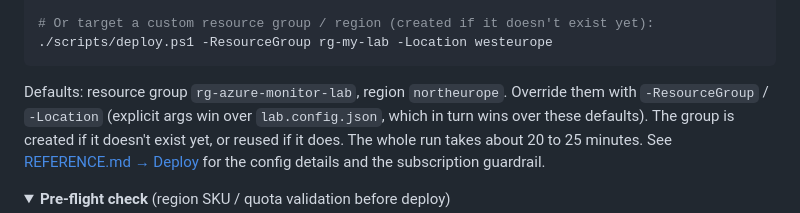
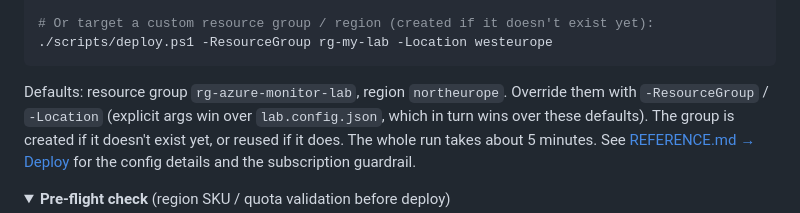
Before and after one commit to claestom/azure-monitor-demo-lab, a Markdown page: README.md, the part around the change. GitHub-like rendering; folded sections open.

Commit message:
Update deployment duration in README

````diff
--- a/README.md
+++ b/README.md
@@ -87,7 +87,7 @@ notepad lab.config.json
 ./scripts/deploy.ps1 -ResourceGroup rg-my-lab -Location westeurope
 ```
 
-Defaults: resource group `rg-azure-monitor-lab`, region `northeurope`. Override them with `-ResourceGroup` / `-Location` (explicit args win over `lab.config.json`, which in turn wins over these defaults). The group is created if it doesn't exist yet, or reused if it does. The whole run takes about 20 to 25 minutes. See [REFERENCE.md → Deploy](docs/REFERENCE.md#deploy) for the config details and the subscription guardrail.
+Defaults: resource group `rg-azure-monitor-lab`, region `northeurope`. Override them with `-ResourceGroup` / `-Location` (explicit args win over `lab.config.json`, which in turn wins over these defaults). The group is created if it doesn't exist yet, or reused if it does. The whole run takes about 5 minutes. See [REFERENCE.md → Deploy](docs/REFERENCE.md#deploy) for the config details and the subscription guardrail.
 
 <details>
 <summary><b>Pre-flight check</b> (region SKU / quota validation before deploy)</summary>
````
